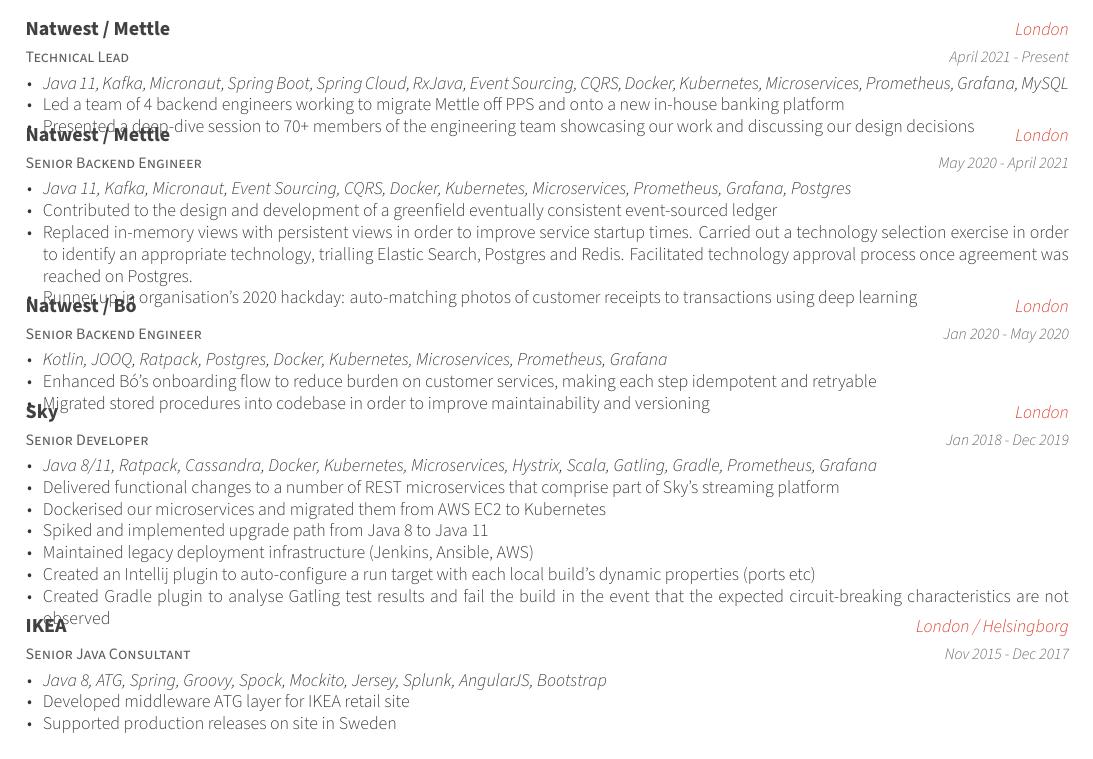
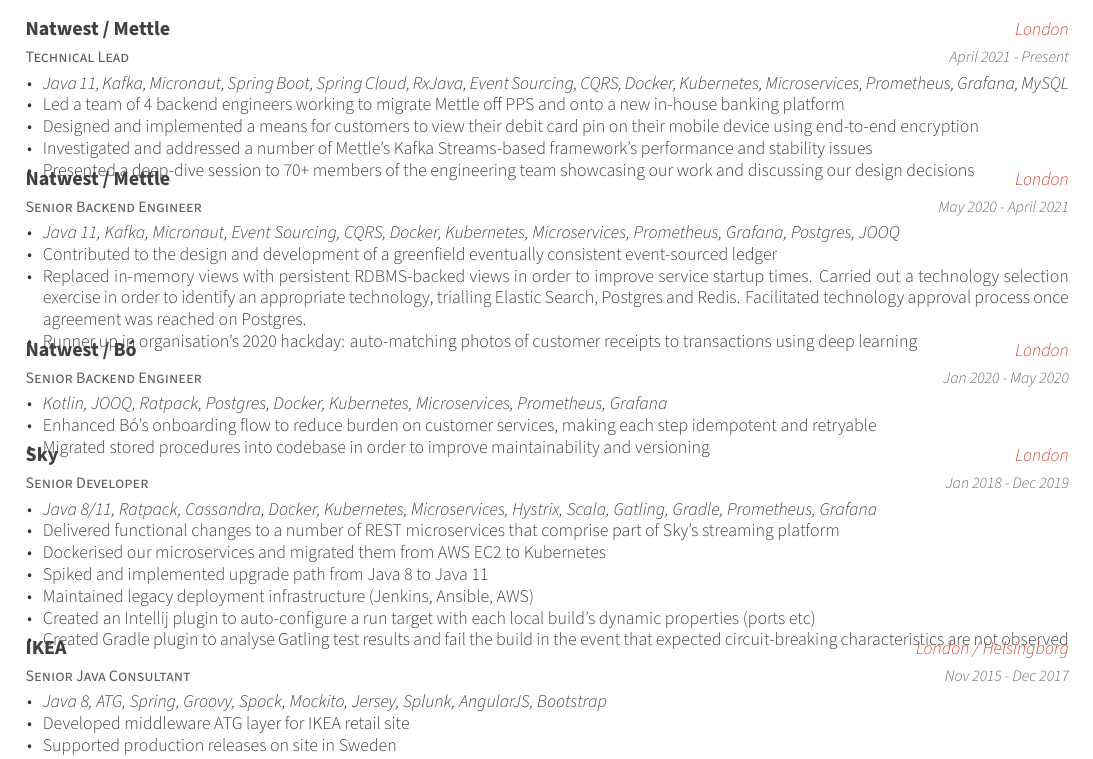
Before and after one commit to rcgeorge23/cv, a LaTeX CV (resume.tex, which reads resume/experience.tex): part of page 1 of 3, cut so that both start at the same text. Compiled offline with XeLaTeX.

Commit message:
Experience

```diff
--- a/resume/experience.tex
+++ b/resume/experience.tex
@@ -20,6 +20,8 @@
       \begin{cvitems} % Description(s) of tasks/responsibilities
         \item {\itshape{Java 11, Kafka, Micronaut, Spring Boot, Spring Cloud, RxJava, Event Sourcing, CQRS, Docker, Kubernetes, Microservices, Prometheus, Grafana, MySQL}}
         \item {Led a team of 4 backend engineers working to migrate Mettle off PPS and onto a new in-house banking platform}
+        \item {Designed and implemented a means for customers to view their debit card pin on their mobile device using end-to-end encryption}
+        \item {Investigated and addressed a number of Mettle's Kafka Streams-based framework's performance and stability issues}
         \item {Presented a deep-dive session to 70+ members of the engineering team showcasing our work and discussing our design decisions}
       \end{cvitems}
     }
@@ -32,9 +34,9 @@
     {May 2020 - April 2021} % Date(s)
     {
       \begin{cvitems} % Description(s) of tasks/responsibilities
-        \item {\itshape{Java 11, Kafka, Micronaut, Event Sourcing, CQRS, Docker, Kubernetes, Microservices, Prometheus, Grafana, Postgres}}
+        \item {\itshape{Java 11, Kafka, Micronaut, Event Sourcing, CQRS, Docker, Kubernetes, Microservices, Prometheus, Grafana, Postgres, JOOQ}}
         \item {Contributed to the design and development of a greenfield eventually consistent event-sourced ledger}
-        \item {Replaced in-memory views with persistent views in order to improve service startup times. Carried out a technology selection exercise in order to identify an appropriate technology, trialling Elastic Search, Postgres and Redis. Facilitated technology approval process once agreement was reached on Postgres.}
+        \item {Replaced in-memory views with persistent RDBMS-backed views in order to improve service startup times. Carried out a technology selection exercise in order to identify an appropriate technology, trialling Elastic Search, Postgres and Redis. Facilitated technology approval process once agreement was reached on Postgres.}
         \item {Runner up in organisation's 2020 hackday: auto-matching photos of customer receipts to transactions using deep learning}
       \end{cvitems}
     }
@@ -67,7 +69,7 @@
         \item {Spiked and implemented upgrade path from Java 8 to Java 11}
         \item {Maintained legacy deployment infrastructure (Jenkins, Ansible, AWS)}
         \item {Created an Intellij plugin to auto-configure a run target with each local build's dynamic properties (ports etc)}
-        \item {Created Gradle plugin to analyse Gatling test results and fail the build in the event that the expected circuit-breaking characteristics are not observed}
+        \item {Created Gradle plugin to analyse Gatling test results and fail the build in the event that expected circuit-breaking characteristics are not observed}
       \end{cvitems}
     }
 
```
